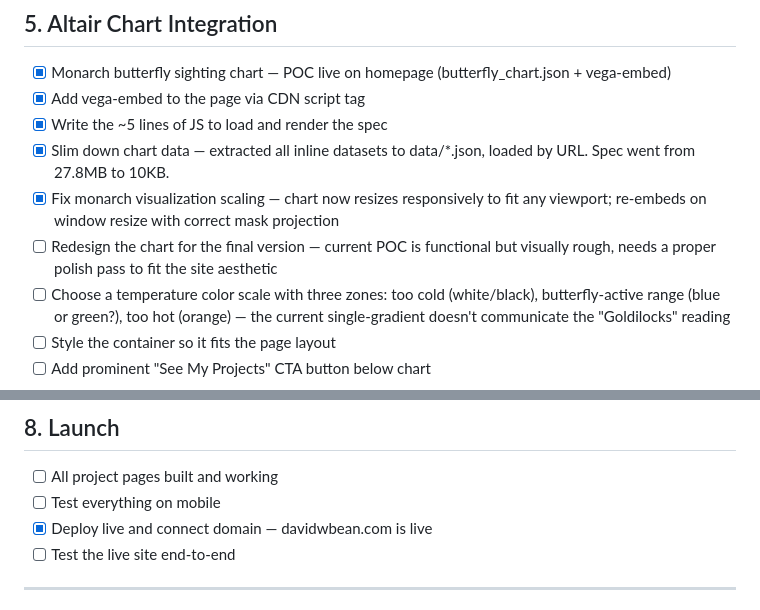
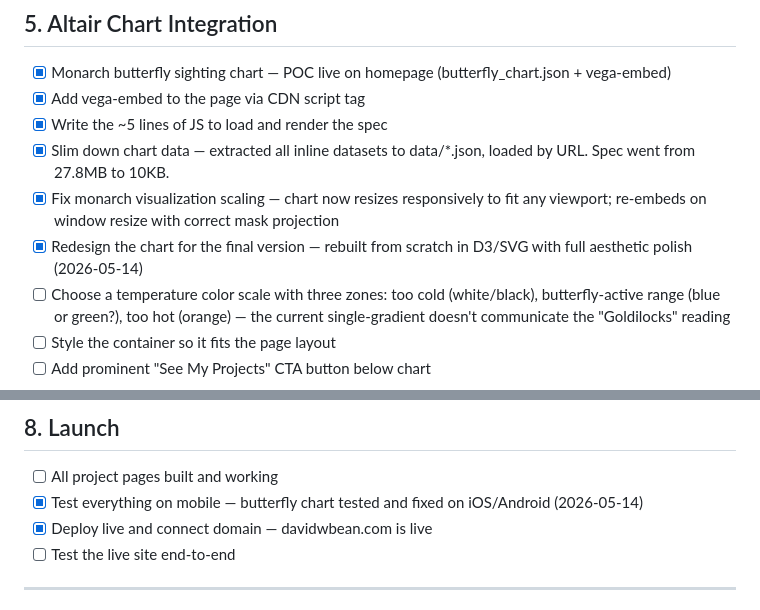
Before and after one commit to David-Bean/davidwbean.com, a Markdown page: todo.md, 2 parts joined by grey strips. Rendered like a GitHub page.

```diff
--- a/todo.md
+++ b/todo.md
@@ -70,7 +70,7 @@ as decisions get made later.
 - [x] Write the ~5 lines of JS to load and render the spec
 - [x] Slim down chart data — extracted all inline datasets to data/*.json, loaded by URL. Spec went from 27.8MB to 10KB.
 - [x] Fix monarch visualization scaling — chart now resizes responsively to fit any viewport; re-embeds on window resize with correct mask projection
-- [ ] Redesign the chart for the final version — current POC is functional but visually rough, needs a proper polish pass to fit the site aesthetic
+- [x] Redesign the chart for the final version — rebuilt from scratch in D3/SVG with full aesthetic polish (2026-05-14)
 - [ ] Choose a temperature color scale with three zones: too cold (white/black), butterfly-active range (blue or green?), too hot (orange) — the current single-gradient doesn't communicate the "Goldilocks" reading
 - [ ] Style the container so it fits the page layout
 - [ ] Add prominent "See My Projects" CTA button below chart
@@ -97,7 +97,7 @@ as decisions get made later.
 ## 8. Launch
 
 - [ ] All project pages built and working
-- [ ] Test everything on mobile
+- [x] Test everything on mobile — butterfly chart tested and fixed on iOS/Android (2026-05-14)
 - [x] Deploy live and connect domain — davidwbean.com is live
 - [ ] Test the live site end-to-end
 
```
Also changed, not shown: website_log.md (+8 -0 lines).
